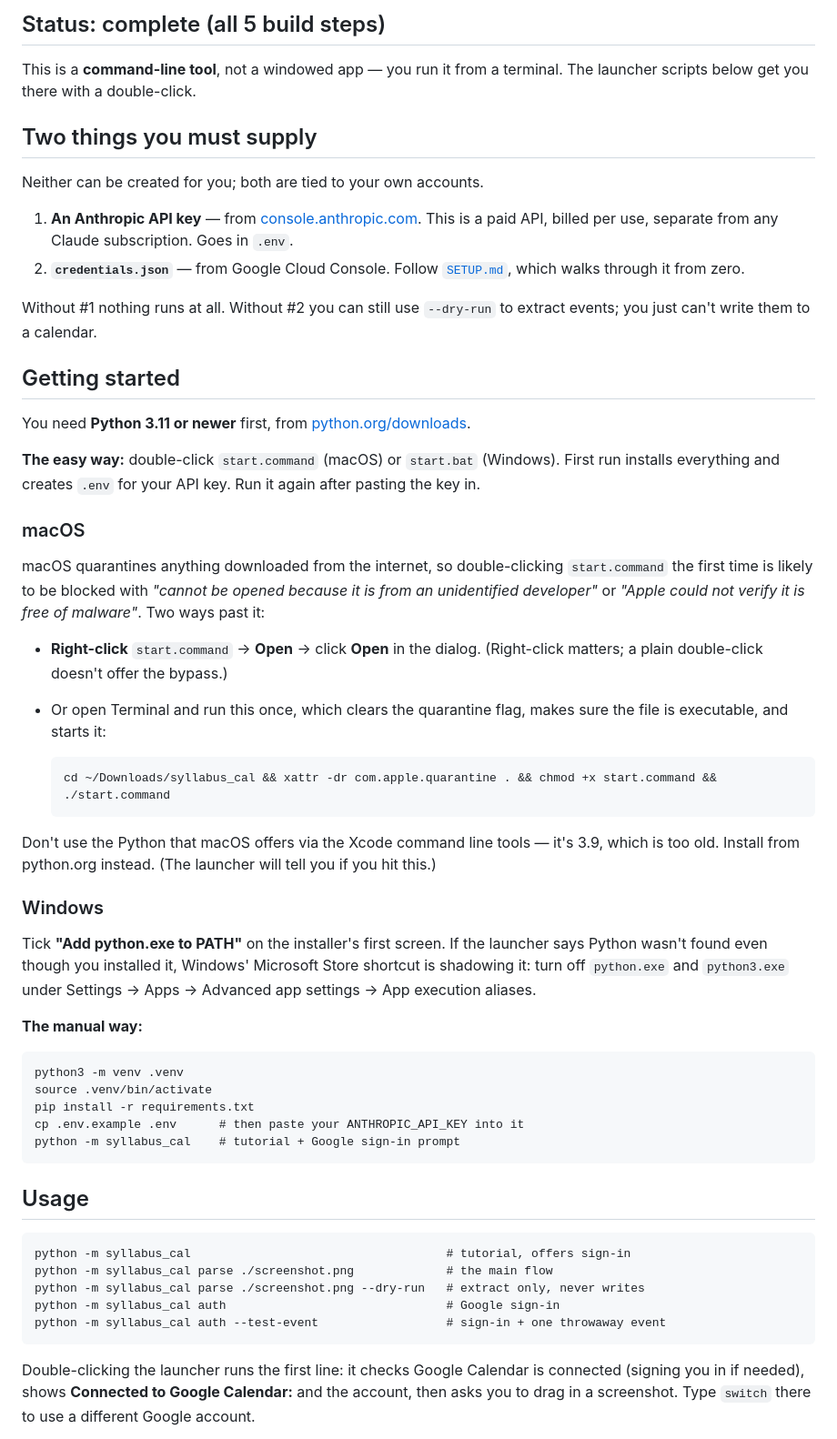
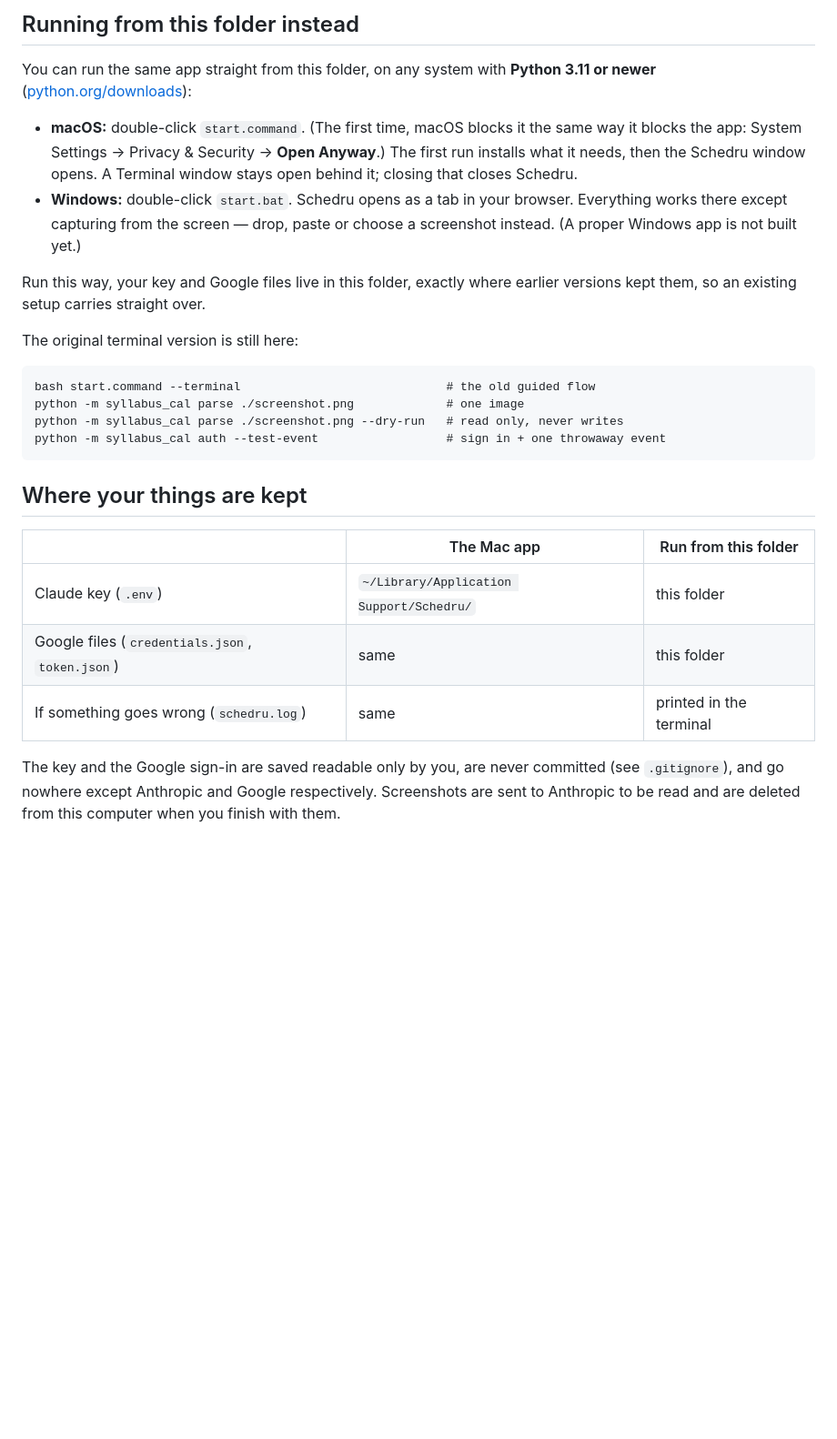
Before and after one commit to daryldalegend-star/Schedru, a Markdown page: README.md, the part around one of its changes. Shown at 91% size. Drawn GitHub-style; blank space fills up the shorter version.

````diff
--- a/README.md
+++ b/README.md
@@ -26,82 +91,41 @@ easy to spot.
 
-## Status: complete (all 5 build steps)
+## Running from this folder instead
 
-This is a **command-line tool**, not a windowed app — you run it from a
-terminal. The launcher scripts below get you there with a double-click.
+You can run the same app straight from this folder, on any system with
+**Python 3.11 or newer** ([python.org/downloads](https://www.python.org/downloads/)):
 
-## Two things you must supply
+- **macOS:** double-click `start.command`. (The first time, macOS blocks it
+  the same way it blocks the app: System Settings → Privacy & Security →
+  **Open Anyway**.) The first run installs what it needs, then the Schedru
+  window opens. A Terminal window stays open behind it; closing that closes
+  Schedru.
+- **Windows:** double-click `start.bat`. Schedru opens as a tab in your
+  browser. Everything works there except capturing from the screen — drop,
+  paste or choose a screenshot instead. (A proper Windows app is not built
+  yet.)
 
-Neither can be created for you; both are tied to your own accounts.
+Run this way, your key and Google files live in this folder, exactly where
+earlier versions kept them, so an existing setup carries straight over.
 
-1. **An Anthropic API key** — from
-   [console.anthropic.com](https://console.anthropic.com). This is a paid
-   API, billed per use, separate from any Claude subscription. Goes in
-   `.env`.
-2. **`credentials.json`** — from Google Cloud Console. Follow
-   [`SETUP.md`](./SETUP.md), which walks through it from zero.
-
-Without #1 nothing runs at all. Without #2 you can still use `--dry-run` to
-extract events; you just can't write them to a calendar.
-
-## Getting started
-
-You need **Python 3.11 or newer** first, from
-[python.org/downloads](https://www.python.org/downloads/).
-
-**The easy way:** double-click `start.command` (macOS) or `start.bat`
-(Windows). First run installs everything and creates `.env` for your API
-key. Run it again after pasting the key in.
-
-### macOS
-
-macOS quarantines anything downloaded from the internet, so double-clicking
-`start.command` the first time is likely to be blocked with *"cannot be
-opened because it is from an unidentified developer"* or *"Apple could not
-verify it is free of malware"*. Two ways past it:
-
-- **Right-click** `start.command` → **Open** → click **Open** in the dialog.
-  (Right-click matters; a plain double-click doesn't offer the bypass.)
-- Or open Terminal and run this once, which clears the quarantine flag,
-  makes sure the file is executable, and starts it:
-
-  ```
-  cd ~/Downloads/syllabus_cal && xattr -dr com.apple.quarantine . && chmod +x start.command && ./start.command
-  ```
-
-Don't use the Python that macOS offers via the Xcode command line tools —
-it's 3.9, which is too old. Install from python.org instead. (The launcher
-will tell you if you hit this.)
-
-### Windows
-
-Tick **"Add python.exe to PATH"** on the installer's first screen. If the
-launcher says Python wasn't found even though you installed it, Windows'
-Microsoft Store shortcut is shadowing it: turn off `python.exe` and
-`python3.exe` under Settings → Apps → Advanced app settings → App
-execution aliases.
-
-**The manual way:**
+The original terminal version is still here:
 
 ```
-python3 -m venv .venv
-source .venv/bin/activate
-pip install -r requirements.txt
-cp .env.example .env      # then paste your ANTHROPIC_API_KEY into it
-python -m syllabus_cal    # tutorial + Google sign-in prompt
+bash start.command --terminal                             # the old guided flow
+python -m syllabus_cal parse ./screenshot.png             # one image
+python -m syllabus_cal parse ./screenshot.png --dry-run   # read only, never writes
+python -m syllabus_cal auth --test-event                  # sign in + one throwaway event
 ```
 
-## Usage
+## Where your things are kept
 
-```
-python -m syllabus_cal                                    # tutorial, offers sign-in
-python -m syllabus_cal parse ./screenshot.png             # the main flow
-python -m syllabus_cal parse ./screenshot.png --dry-run   # extract only, never writes
-python -m syllabus_cal auth                               # Google sign-in
-python -m syllabus_cal auth --test-event                  # sign-in + one throwaway event
-```
+| | The Mac app | Run from this folder |
+|---|---|---|
+| Claude key (`.env`) | `~/Library/Application Support/Schedru/` | this folder |
+| Google files (`credentials.json`, `token.json`) | same | this folder |
+| If something goes wrong (`schedru.log`) | same | printed in the terminal |
 
-Double-clicking the launcher runs the first line: it checks Google Calendar
-is connected (signing you in if needed), shows **Connected to Google
-Calendar:** and the account, then asks you to drag in a screenshot. Type
-`switch` there to use a different Google account.
+The key and the Google sign-in are saved readable only by you, are never
+committed (see `.gitignore`), and go nowhere except Anthropic and Google
+respectively. Screenshots are sent to Anthropic to be read and are deleted
+from this computer when you finish with them.
 
````
Also changed, not shown: other parts of README.md (+126 -78 lines), SETUP.md (+57 -37 lines), docs/capture.png (added), docs/done.png (added), docs/review.png (added), docs/welcome.png (added), 2 other files.
